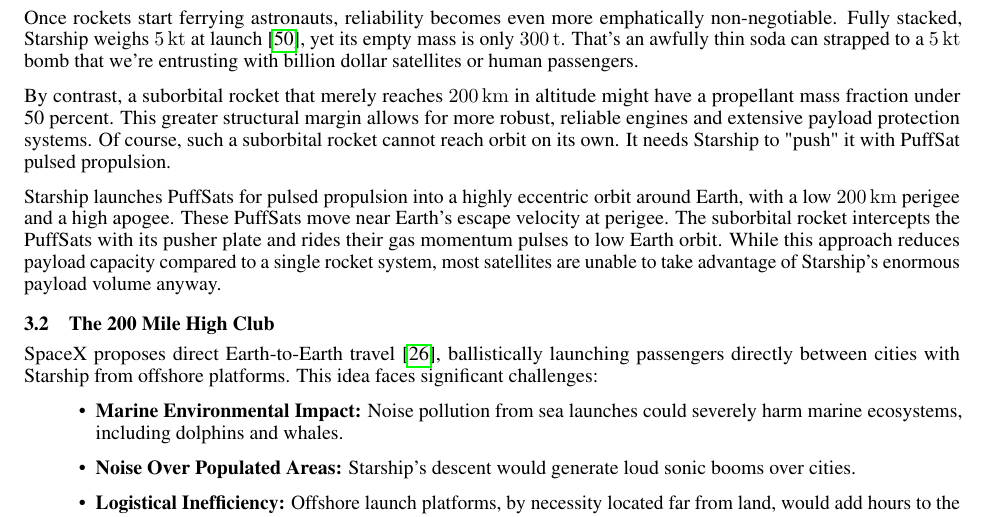
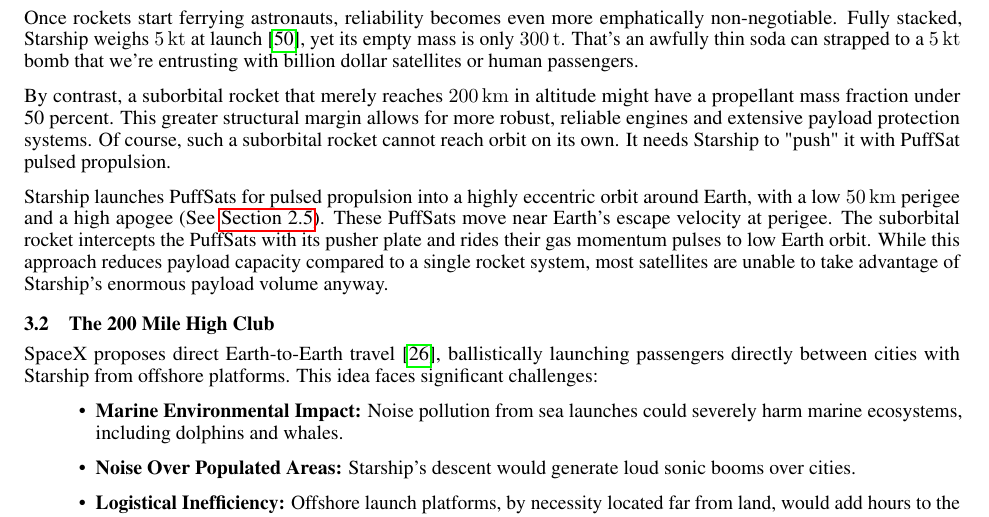
Before and after one commit to katzseth22202/Balloon-Pulse-Propulsion, a LaTeX paper (templateArxiv.tex): part of page 10 of 26, cut so that both start at the same text. Compiled offline with pdfLaTeX.

Commit message:
Updates from Overleaf

```diff
--- a/templateArxiv.tex
+++ b/templateArxiv.tex
@@ -272,7 +272,7 @@
     \label{fig:suborbital-cartoon}
 \end{figure}
 
-Starship launches PuffSats for pulsed propulsion into a highly eccentric orbit around Earth, with a low \SI{200}{\kilo\meter} perigee and a high apogee. These PuffSats move near Earth’s escape velocity at perigee. The suborbital rocket intercepts the PuffSats with its pusher plate and rides their gas momentum pulses to low Earth orbit. While this approach reduces payload capacity compared to a single rocket system, most satellites are unable to take advantage of Starship’s enormous payload volume anyway.
+Starship launches PuffSats for pulsed propulsion into a highly eccentric orbit around Earth, with a low \SI{50}{\kilo\meter} perigee and a high apogee (See \autoref{sec:handling_space_debris}). These PuffSats move near Earth’s escape velocity at perigee. The suborbital rocket intercepts the PuffSats with its pusher plate and rides their gas momentum pulses to low Earth orbit. While this approach reduces payload capacity compared to a single rocket system, most satellites are unable to take advantage of Starship’s enormous payload volume anyway.
 
 \subsection{The 200 Mile High Club} \label{sec:200_mile_high}
 SpaceX proposes direct Earth-to-Earth travel \cite{earth_to_earth}, ballistically launching passengers directly between cities with Starship from offshore platforms. This idea faces significant challenges:
```
Also changed, not shown: templateArxiv.tex (2 more changed lines).
